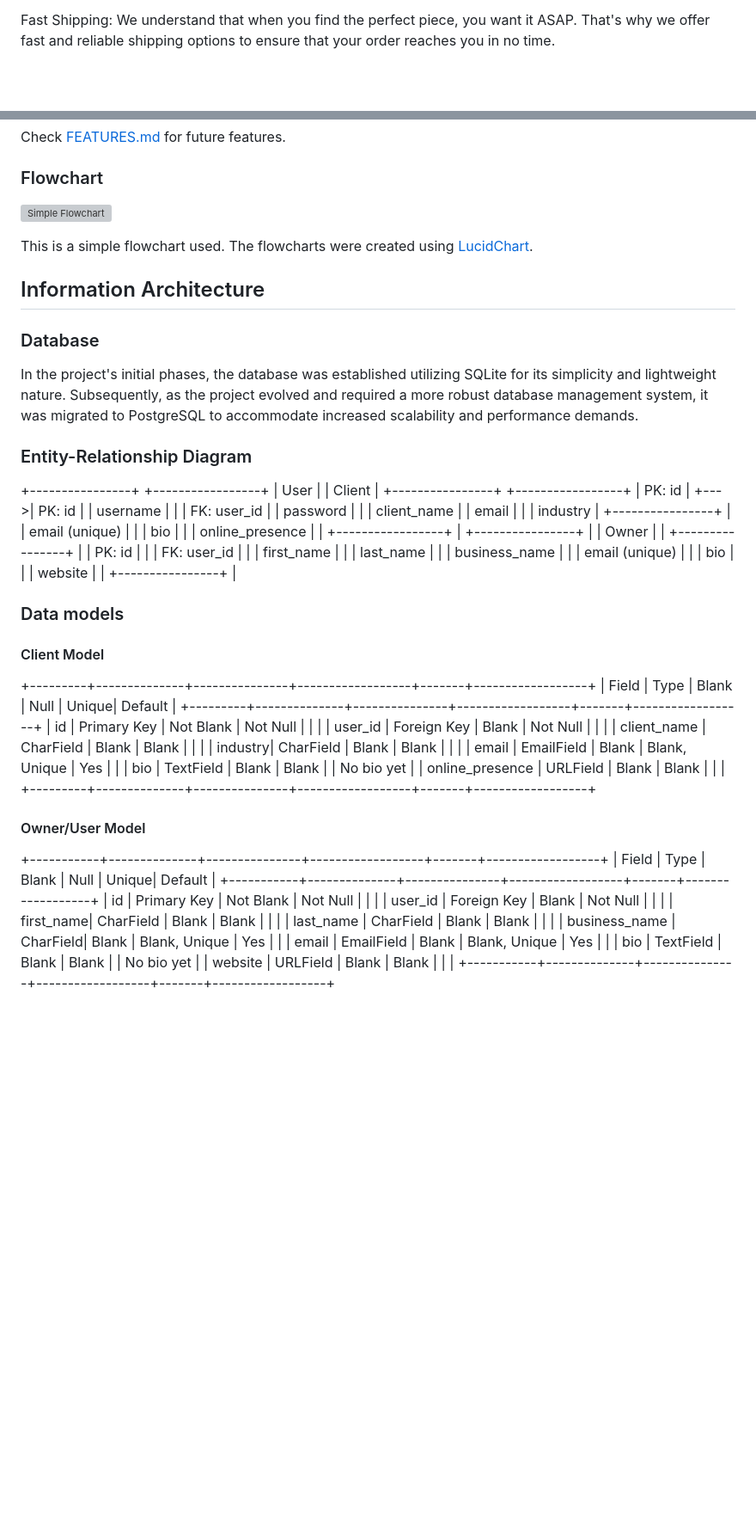
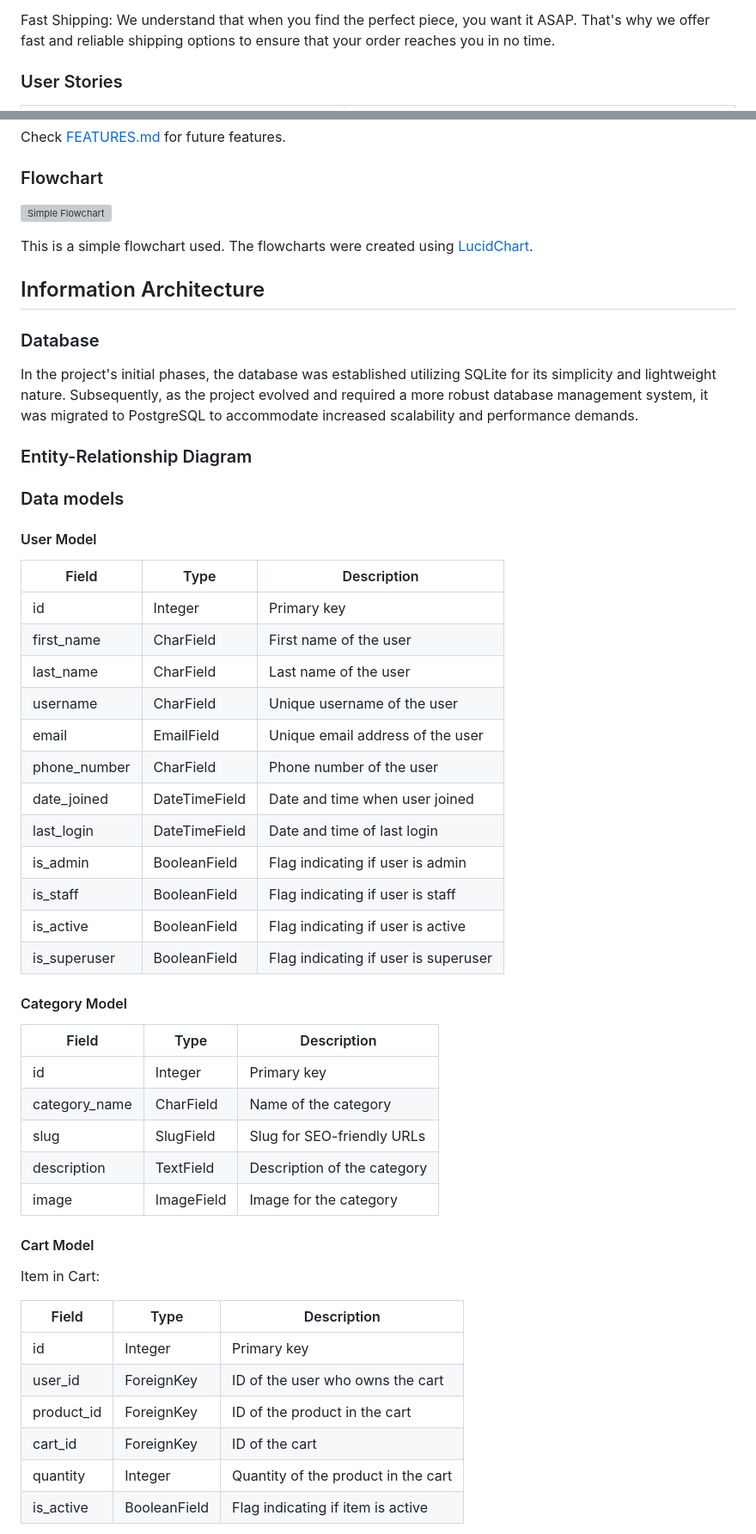
Before and after one commit to Omar-Alme/e-commerce, a Markdown page: README.md, 2 parts joined by grey strips. Shown at 86% size. GitHub-like rendering; blank space fills up the shorter version; grey boxes are pictures that could not be loaded.

Commit message:
add models, user stories, web marketing

```diff
--- a/README.md
+++ b/README.md
@@ -27,4 +27,5 @@ Secure Transactions: Shop with confidence knowing that your transactions are sec
 Fast Shipping: We understand that when you find the perfect piece, you want it ASAP. That's why we offer fast and reliable shipping options to ensure that your order reaches you in no time.
 
 
+### User Stories
 
@@ -167,57 +216,49 @@ In the project's initial phases, the database was established utilizing SQLite f
 
 ### Entity-Relationship Diagram
 
- +----------------+         +-----------------+
- |      User      |         |      Client     |
- +----------------+         +-----------------+
- | PK: id         |    +--->| PK: id          |
- | username       |    |    | FK: user_id     |
- | password       |    |    | client_name     |
- | email          |    |    | industry        |
- +----------------+    |    | email (unique)  |
-                       |    | bio             |
-                       |    | online_presence |
-                       |    +-----------------+
-                       |
- +----------------+    |
- |      Owner     |    |
- +----------------+    |
- | PK: id         |    |
- | FK: user_id    |    |
- | first_name     |    |
- | last_name      |    |
- | business_name  |    |
- | email (unique) |    |
- | bio            |    |
- | website        |    |
- +----------------+    |
+
 
 ### Data models
 
-#### Client Model
-+---------+--------------+---------------+------------------+-------+------------------+
-| Field   | Type         | Blank         | Null             | Unique| Default          |
-+---------+--------------+---------------+------------------+-------+------------------+
-| id      | Primary Key  | Not Blank     | Not Null         |       |                  |
-| user_id | Foreign Key  | Blank         | Not Null         |       |                  |
-| client_name | CharField | Blank         | Blank            |       |                  |
-| industry| CharField    | Blank         | Blank            |       |                  |
-| email   | EmailField   | Blank         | Blank, Unique    | Yes   |                  |
-| bio     | TextField    | Blank         | Blank            |       | No bio yet       |
-| online_presence | URLField | Blank      | Blank            |       |                  |
-+---------+--------------+---------------+------------------+-------+------------------+
+#### User Model
 
-#### Owner/User Model
+| Field          | Type          | Description                        |
+|----------------|---------------|------------------------------------|
+| id             | Integer       | Primary key                        |
+| first_name     | CharField     | First name of the user             |
+| last_name      | CharField     | Last name of the user              |
+| username       | CharField     | Unique username of the user        |
+| email          | EmailField    | Unique email address of the user   |
+| phone_number   | CharField     | Phone number of the user           |
+| date_joined    | DateTimeField | Date and time when user joined     |
+| last_login     | DateTimeField | Date and time of last login        |
+| is_admin       | BooleanField  | Flag indicating if user is admin   |
+| is_staff       | BooleanField  | Flag indicating if user is staff   |
+| is_active      | BooleanField  | Flag indicating if user is active  |
+| is_superuser   | BooleanField  | Flag indicating if user is superuser |
 
-+-----------+--------------+---------------+------------------+-------+------------------+
-| Field     | Type         | Blank         | Null             | Unique| Default          |
-+-----------+--------------+---------------+------------------+-------+------------------+
-| id        | Primary Key  | Not Blank     | Not Null         |       |                  |
-| user_id   | Foreign Key  | Blank         | Not Null         |       |                  |
-| first_name| CharField    | Blank         | Blank            |       |                  |
-| last_name | CharField    | Blank         | Blank            |       |                  |
-| business_name | CharField| Blank         | Blank, Unique    | Yes   |                  |
-| email     | EmailField   | Blank         | Blank, Unique    | Yes   |                  |
-| bio       | TextField    | Blank         | Blank            |       | No bio yet       |
-| website   | URLField     | Blank         | Blank            |       |                  |
-+-----------+--------------+---------------+------------------+-------+------------------+
+#### Category Model
+
+| Field          | Type          | Description                        |
+|----------------|---------------|------------------------------------|
+| id             | Integer       | Primary key                        |
+| category_name  | CharField     | Name of the category               |
+| slug           | SlugField     | Slug for SEO-friendly URLs         |
+| description    | TextField     | Description of the category        |
+| image          | ImageField    | Image for the category             |
+
+
+#### Cart Model
+
+Item in Cart:
+
+| Field          | Type          | Description                        |
+|----------------|---------------|------------------------------------|
+| id             | Integer       | Primary key                        |
+| user_id        | ForeignKey    | ID of the user who owns the cart  |
+| product_id     | ForeignKey    | ID of the product in the cart     |
+| cart_id        | ForeignKey    | ID of the cart                    |
+| quantity       | Integer       | Quantity of the product in the cart |
+| is_active      | BooleanField  | Flag indicating if item is active |
+
+
```
Also changed, not shown: other parts of README.md (+140 -183 lines).
